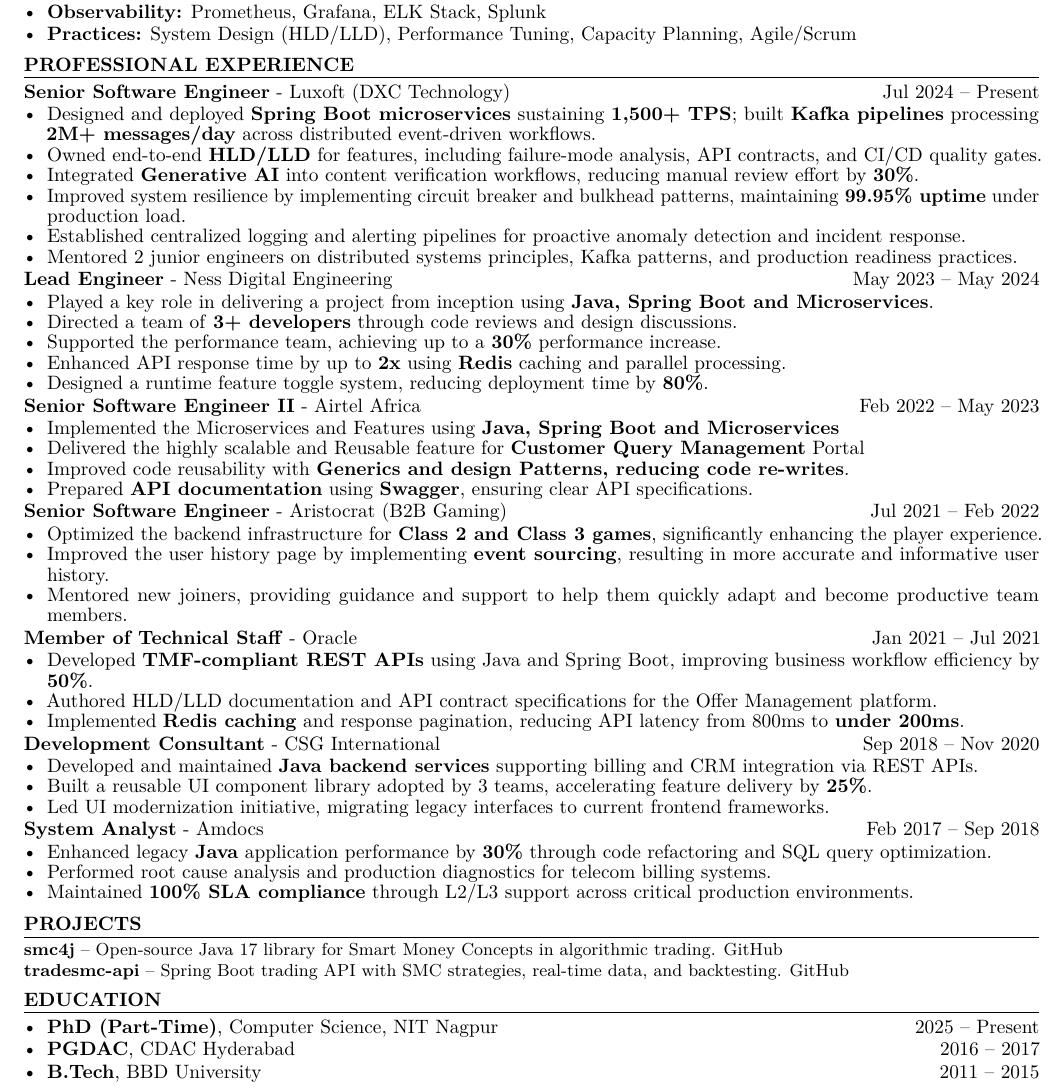
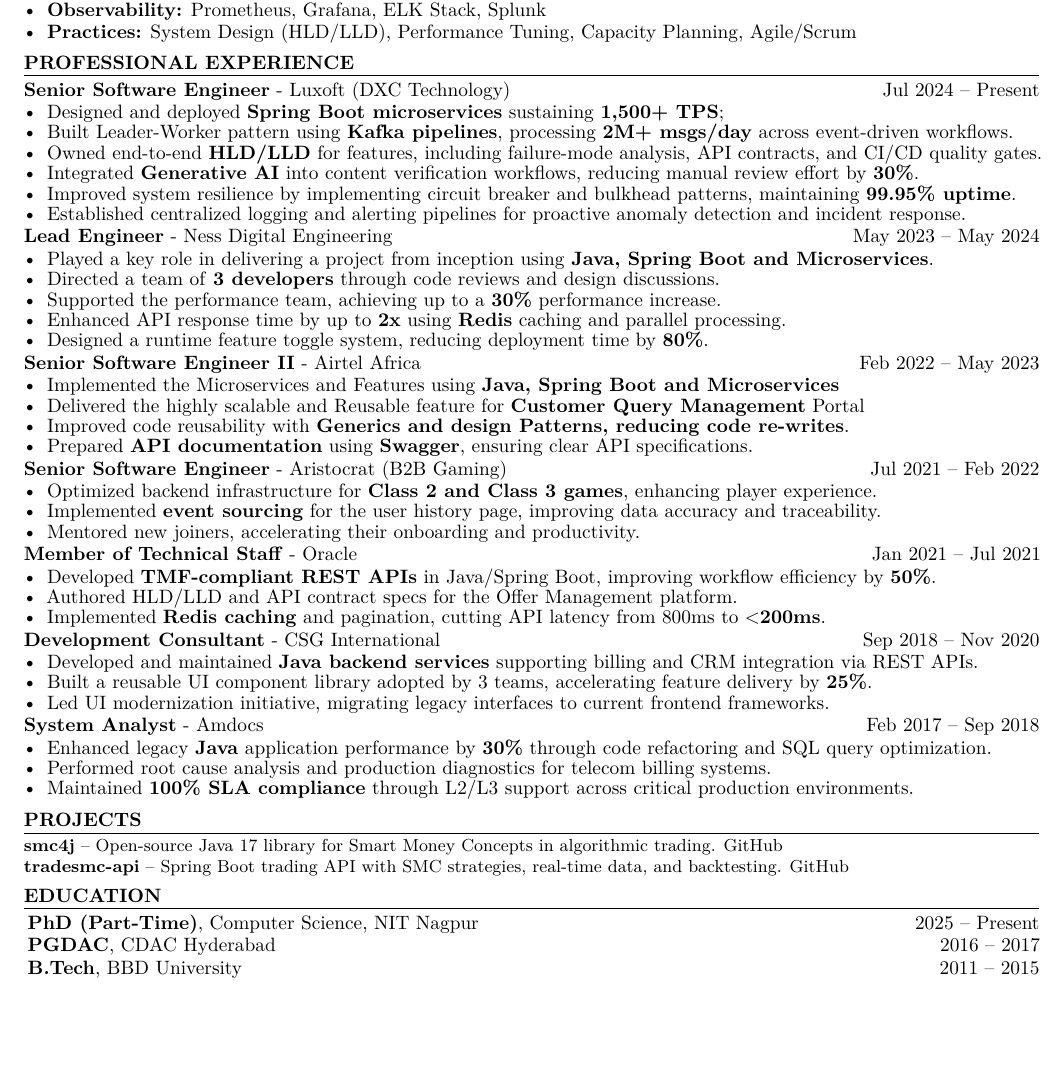
Before and after one commit to dharamcodes/resume, a LaTeX CV (Resume_Dharmendra.tex): part of the page, cut so that both start at the same text, the shorter picture padded with empty space. Compiled offline with pdfLaTeX.

Commit message:
Finalized one page CV

```diff
--- a/Resume_Dharmendra.tex
+++ b/Resume_Dharmendra.tex
@@ -60,18 +60,18 @@
 
 \textbf{Senior Software Engineer} - Luxoft (DXC Technology) \hfill Jul 2024 -- Present
 \begin{itemize}
-  \item Designed and deployed \textbf{Spring Boot microservices} sustaining \textbf{1,500+ TPS}; built \textbf{Kafka pipelines} processing \textbf{2M+ messages/day} across distributed event-driven workflows.
+  \item Designed and deployed \textbf{Spring Boot microservices} sustaining \textbf{1,500+ TPS};
+  \item Built Leader-Worker pattern using \textbf{Kafka pipelines}, processing \textbf{2M+ msgs/day} across event-driven workflows.
   \item Owned end-to-end \textbf{HLD/LLD} for features, including failure-mode analysis, API contracts, and CI/CD quality gates.
   \item Integrated \textbf{Generative AI} into content verification workflows, reducing manual review effort by \textbf{30\%}.
-  \item Improved system resilience by implementing circuit breaker and bulkhead patterns, maintaining \textbf{99.95\% uptime} under production load.
+  \item Improved system resilience by implementing circuit breaker and bulkhead patterns, maintaining \textbf{99.95\% uptime}.
   \item Established centralized logging and alerting pipelines for proactive anomaly detection and incident response.
-  \item Mentored 2 junior engineers on distributed systems principles, Kafka patterns, and production readiness practices.
 \end{itemize}
 
 \textbf{Lead Engineer} - Ness Digital Engineering \hfill May 2023 -- May 2024
 \begin{itemize}
   \item Played a key role in delivering a project from inception using \textbf{Java, Spring Boot and Microservices}.
-  \item Directed a team of \textbf{3+ developers} through code reviews and design discussions.
+  \item Directed a team of \textbf{3 developers} through code reviews and design discussions.
   \item Supported the performance team, achieving up to a \textbf{30\%} performance increase.
   \item Enhanced API response time by up to \textbf{2x} using \textbf{Redis} caching and parallel processing.
   \item Designed a runtime feature toggle system, reducing deployment time by \textbf{80\%}.
@@ -87,16 +87,16 @@
 
 \textbf{Senior Software Engineer} - Aristocrat (B2B Gaming) \hfill Jul 2021 -- Feb 2022
 \begin{itemize}
-  \item Optimized the backend infrastructure for \textbf{Class 2 and Class 3 games}, significantly enhancing the player experience.
-  \item Improved the user history page by implementing \textbf{event sourcing}, resulting in more accurate and informative user history.
-  \item Mentored new joiners, providing guidance and support to help them quickly adapt and become productive team members.
+  \item Optimized backend infrastructure for \textbf{Class 2 and Class 3 games}, enhancing player experience.
+  \item Implemented \textbf{event sourcing} for the user history page, improving data accuracy and traceability.
+  \item Mentored new joiners, accelerating their onboarding and productivity.
 \end{itemize}
 
 \textbf{Member of Technical Staff} - Oracle \hfill Jan 2021 -- Jul 2021
 \begin{itemize}
-  \item Developed \textbf{TMF-compliant REST APIs} using Java and Spring Boot, improving business workflow efficiency by \textbf{50\%}.
-  \item Authored HLD/LLD documentation and API contract specifications for the Offer Management platform.
-  \item Implemented \textbf{Redis caching} and response pagination, reducing API latency from 800ms to \textbf{under 200ms}.
+  \item Developed \textbf{TMF-compliant REST APIs} in Java/Spring Boot, improving workflow efficiency by \textbf{50\%}.
+  \item Authored HLD/LLD and API contract specs for the Offer Management platform.
+  \item Implemented \textbf{Redis caching} and pagination, cutting API latency from 800ms to \textbf{$<$200ms}.
 \end{itemize}
 
 \textbf{Development Consultant} - CSG International \hfill Sep 2018 -- Nov 2020
@@ -128,7 +128,7 @@
 % === EDUCATION ===
 \section{Education}
 \vspace{1pt}
-\begin{itemize}[leftmargin=12pt,nosep,itemsep=1pt]
+\begin{itemize}[leftmargin=2pt,nosep,itemsep=1pt,label={}]
   \item \textbf{PhD (Part-Time)}, Computer Science, NIT Nagpur \hfill 2025 -- Present
   \item \textbf{PGDAC}, CDAC Hyderabad \hfill 2016 -- 2017
   \item \textbf{B.Tech}, BBD University \hfill 2011 -- 2015
```
Also changed, not shown: Resume_Dharmendra.pdf.
